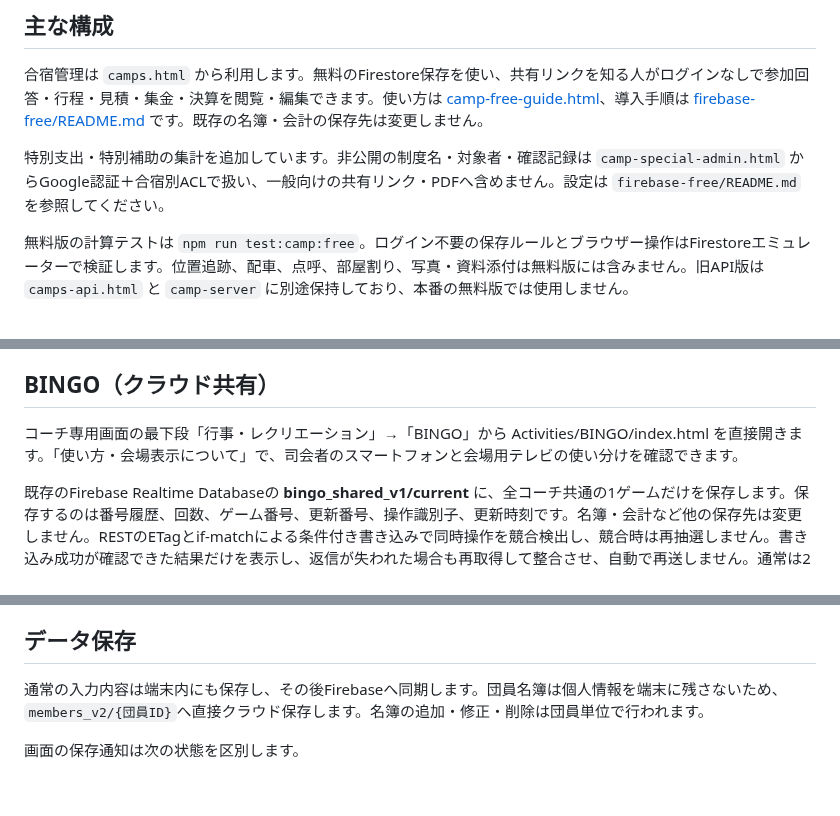
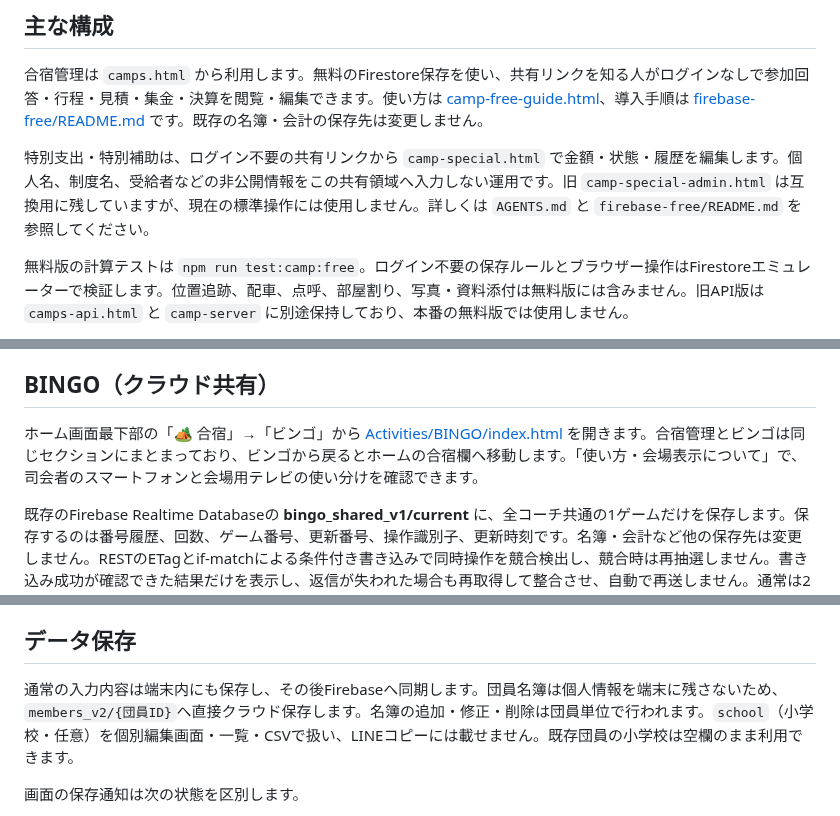
Before and after one commit to yoshimismcfc-dotcom/portal, a Markdown page: README.md, 3 parts joined by grey strips. Drawn GitHub-style; blank space fills up the shorter version.

Commit message:
docs: correct active camp and bingo entry points

```diff
--- a/README.md
+++ b/README.md
@@ -6,7 +6,7 @@
 
 合宿管理は `camps.html` から利用します。無料のFirestore保存を使い、共有リンクを知る人がログインなしで参加回答・行程・見積・集金・決算を閲覧・編集できます。使い方は [camp-free-guide.html](camp-free-guide.html)、導入手順は [firebase-free/README.md](firebase-free/README.md) です。既存の名簿・会計の保存先は変更しません。
 
-特別支出・特別補助の集計を追加しています。非公開の制度名・対象者・確認記録は `camp-special-admin.html` からGoogle認証＋合宿別ACLで扱い、一般向けの共有リンク・PDFへ含めません。設定は `firebase-free/README.md` を参照してください。
+特別支出・特別補助は、ログイン不要の共有リンクから `camp-special.html` で金額・状態・履歴を編集します。個人名、制度名、受給者などの非公開情報をこの共有領域へ入力しない運用です。旧 `camp-special-admin.html` は互換用に残していますが、現在の標準操作には使用しません。詳しくは `AGENTS.md` と `firebase-free/README.md` を参照してください。
 
 無料版の計算テストは `npm run test:camp:free`。ログイン不要の保存ルールとブラウザー操作はFirestoreエミュレーターで検証します。位置追跡、配車、点呼、部屋割り、写真・資料添付は無料版には含みません。旧API版は `camps-api.html` と `camp-server` に別途保持しており、本番の無料版では使用しません。
 
@@ -41,7 +41,7 @@
 
 ## BINGO（クラウド共有）
 
-コーチ専用画面の最下段「行事・レクリエーション」→「BINGO」から Activities/BINGO/index.html を直接開きます。「使い方・会場表示について」で、司会者のスマートフォンと会場用テレビの使い分けを確認できます。
+ホーム画面最下部の「🏕️ 合宿」→「ビンゴ」から [Activities/BINGO/index.html](Activities/BINGO/index.html) を開きます。合宿管理とビンゴは同じセクションにまとまっており、ビンゴから戻るとホームの合宿欄へ移動します。「使い方・会場表示について」で、司会者のスマートフォンと会場用テレビの使い分けを確認できます。
 
 既存のFirebase Realtime Databaseの **bingo_shared_v1/current** に、全コーチ共通の1ゲームだけを保存します。保存するのは番号履歴、回数、ゲーム番号、更新番号、操作識別子、更新時刻です。名簿・会計など他の保存先は変更しません。RESTのETagとif-matchによる条件付き書き込みで同時操作を競合検出し、競合時は再抽選しません。書き込み成功が確認できた結果だけを表示し、返信が失われた場合も再取得して整合させ、自動で再送しません。通常は2秒ごと、非表示のタブは10秒ごとに同期します。
 
@@ -53,7 +53,7 @@
 
 ## データ保存
 
-通常の入力内容は端末内にも保存し、その後Firebaseへ同期します。団員名簿は個人情報を端末に残さないため、`members_v2/{団員ID}`へ直接クラウド保存します。名簿の追加・修正・削除は団員単位で行われます。
+通常の入力内容は端末内にも保存し、その後Firebaseへ同期します。団員名簿は個人情報を端末に残さないため、`members_v2/{団員ID}`へ直接クラウド保存します。名簿の追加・修正・削除は団員単位で行われます。`school`（小学校・任意）を個別編集画面・一覧・CSVで扱い、LINEコピーには載せません。既存団員の小学校は空欄のまま利用できます。
 
 画面の保存通知は次の状態を区別します。
 
```
